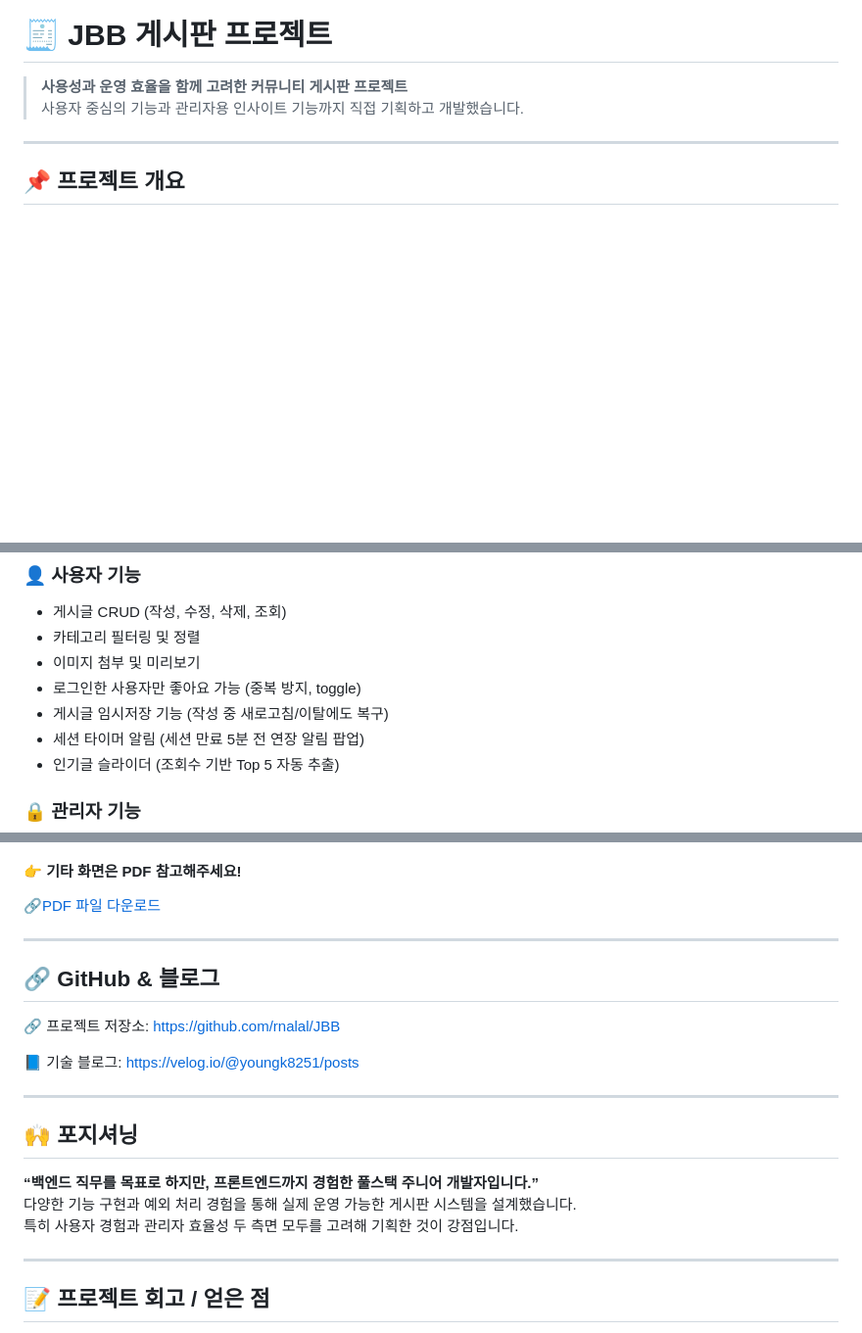
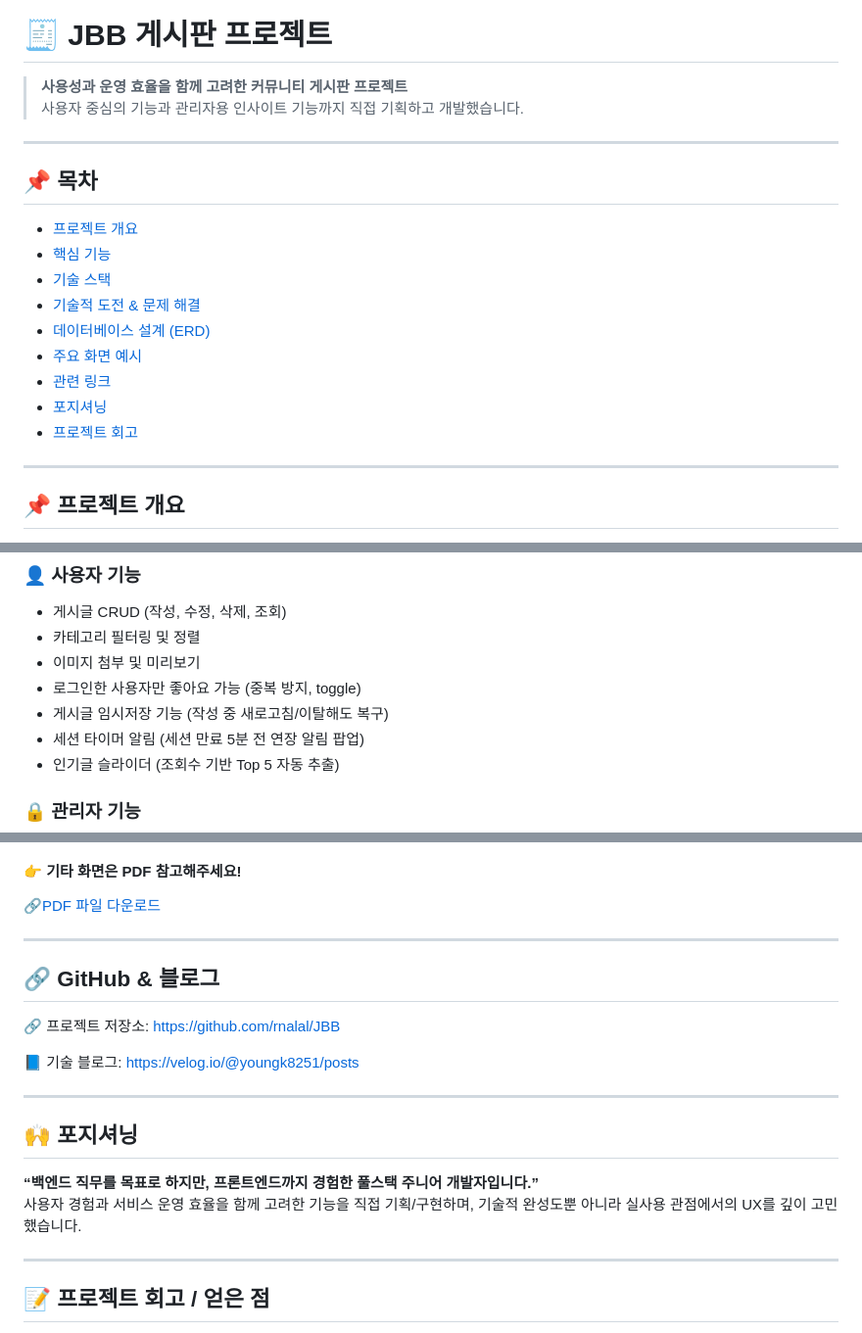
Before and after one commit to rnalal/JBB, a Markdown page: readme.md, 3 parts joined by grey strips. Shown at 98% size. Drawn GitHub-style; blank space fills up the shorter version.

Commit message:
add to jbb

```diff
--- a/readme.md
+++ b/readme.md
@@ -1,6 +1,20 @@
 # 🧾 JBB 게시판 프로젝트
 > **사용성과 운영 효율을 함께 고려한 커뮤니티 게시판 프로젝트**
 > 사용자 중심의 기능과 관리자용 인사이트 기능까지 직접 기획하고 개발했습니다.
+
+---
+
+## 📌 목차
+
+- [프로젝트 개요](#프로젝트-개요)
+- [핵심 기능](#핵심-기능)
+- [기술 스택](#기술-스택)
+- [기술적 도전 & 문제 해결](#기술적-도전--문제-해결)
+- [데이터베이스 설계 (ERD)](#데이터베이스-설계-erd)
+- [주요 화면 예시](#주요-화면-예시)
+- [관련 링크](#관련-링크)
+- [포지셔닝](#포지셔닝)
+- [프로젝트 회고](#프로젝트-회고)
 
 ---
 
@@ -20,7 +34,7 @@
 - 카테고리 필터링 및 정렬
 - 이미지 첨부 및 미리보기
 - 로그인한 사용자만 좋아요 가능 (중복 방지, toggle)
-- 게시글 임시저장 기능 (작성 중 새로고침/이탈에도 복구)
+- 게시글 임시저장 기능 (작성 중 새로고침/이탈해도 복구)
 - 세션 타이머 알림 (세션 만료 5분 전 연장 알림 팝업)
 - 인기글 슬라이더 (조회수 기반 Top 5 자동 추출)
 
@@ -109,9 +123,7 @@ JBB 게시판의 주요 기능(게시글, 댓글, 좋아요, 회원, 관리자
 #### 👉 기타 화면은 PDF 참고해주세요!
 🔗[PDF 파일 다운로드](images/jbb_project.pdf)
 
-
 ---
-
 
 ## 🔗 GitHub & 블로그
 🔗 프로젝트 저장소: https://github.com/rnalal/JBB
@@ -123,8 +135,7 @@ JBB 게시판의 주요 기능(게시글, 댓글, 좋아요, 회원, 관리자
 ## 🙌 포지셔닝
 
 **“백엔드 직무를 목표로 하지만, 프론트엔드까지 경험한 풀스택 주니어 개발자입니다.”** <br>
-다양한 기능 구현과 예외 처리 경험을 통해 실제 운영 가능한 게시판 시스템을 설계했습니다. <br>
-특히 사용자 경험과 관리자 효율성 두 측면 모두를 고려해 기획한 것이 강점입니다.
+사용자 경험과 서비스 운영 효율을 함께 고려한 기능을 직접 기획/구현하며, 기술적 완성도뿐 아니라 실사용 관점에서의 UX를 깊이 고민했습니다.
 
 ---
 
```
